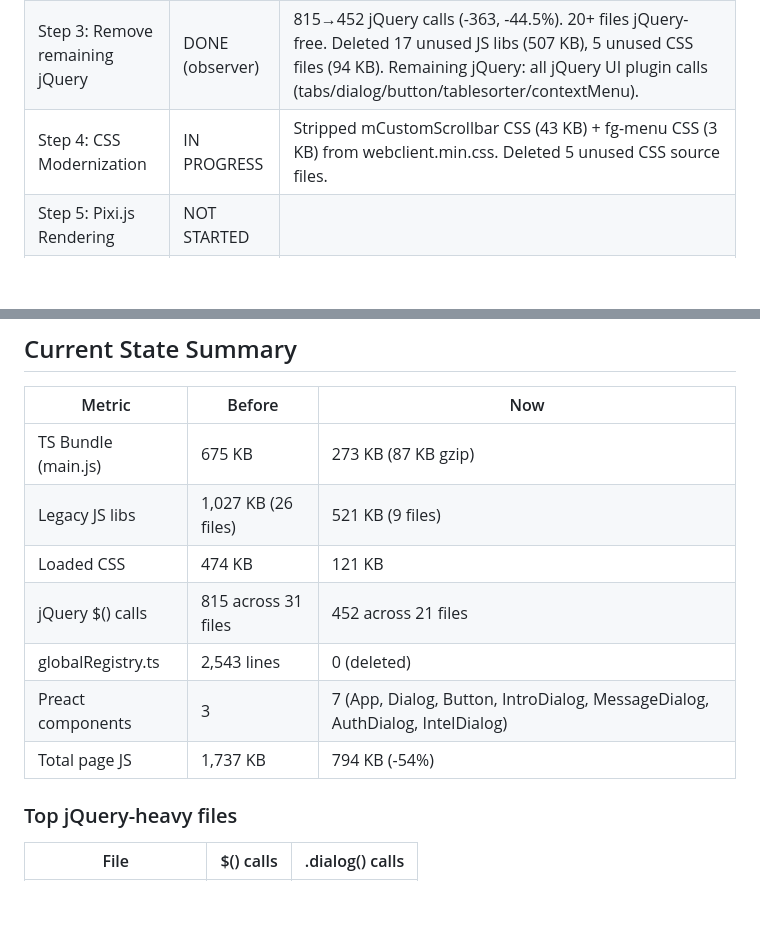
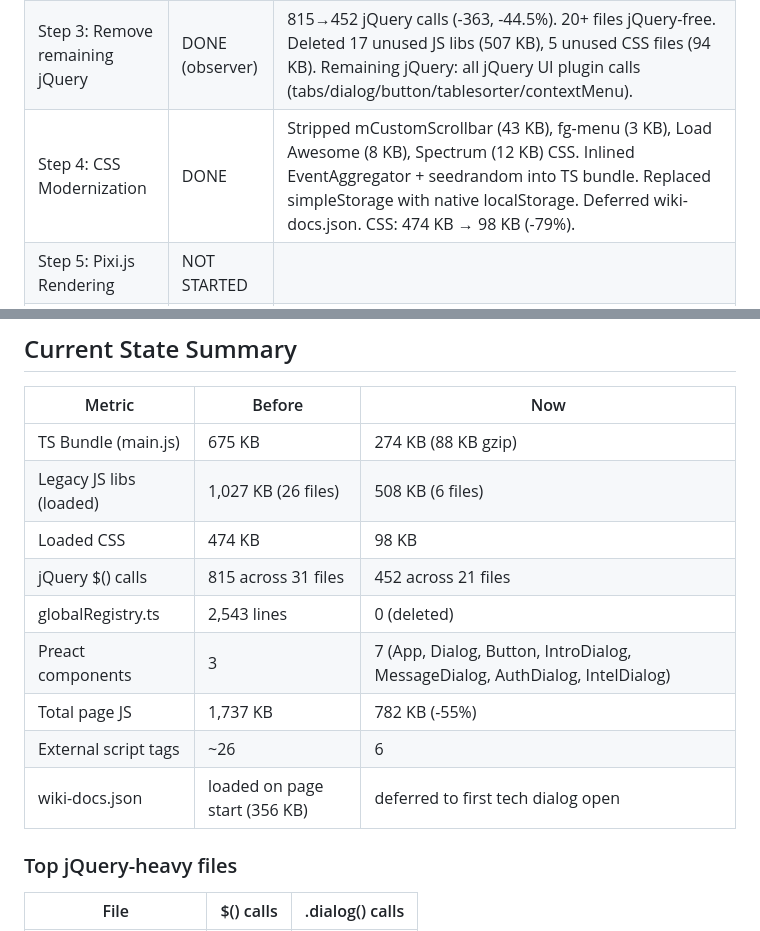
Before and after one commit to xingbo778/xbworld-web, a Markdown page: PLAN.md, 2 parts joined by grey strips. Drawn GitHub-style; blank space fills up the shorter version.

Commit message:
Update PLAN.md with current metrics after Step 4
Co-Authored-By: Claude Opus 4.6 <noreply@anthropic.com>

```diff
--- a/PLAN.md
+++ b/PLAN.md
@@ -8,7 +8,7 @@
 | Step 1b: Remove unused libs | DONE | Removed 7 unused JS libs (288 KB), deleted bootstrap CSS (144 KB) |
 | Step 2: jQuery Dialogs → Preact | DONE | IntroDialog, MessageDialog, AuthDialog, IntelDialog, EndgameDialog (via MessageDialog). Only reachable observer .dialog() calls migrated. |
 | Step 3: Remove remaining jQuery | DONE (observer) | 815→452 jQuery calls (-363, -44.5%). 20+ files jQuery-free. Deleted 17 unused JS libs (507 KB), 5 unused CSS files (94 KB). Remaining jQuery: all jQuery UI plugin calls (tabs/dialog/button/tablesorter/contextMenu). |
-| Step 4: CSS Modernization | IN PROGRESS | Stripped mCustomScrollbar CSS (43 KB) + fg-menu CSS (3 KB) from webclient.min.css. Deleted 5 unused CSS source files. |
+| Step 4: CSS Modernization | DONE | Stripped mCustomScrollbar (43 KB), fg-menu (3 KB), Load Awesome (8 KB), Spectrum (12 KB) CSS. Inlined EventAggregator + seedrandom into TS bundle. Replaced simpleStorage with native localStorage. Deferred wiki-docs.json. CSS: 474 KB → 98 KB (-79%). |
 | Step 5: Pixi.js Rendering | NOT STARTED | |
 | Step 6: State Management | NOT STARTED | |
 
@@ -63,13 +63,15 @@
 
 | Metric | Before | Now |
 |--------|--------|-----|
-| TS Bundle (main.js) | 675 KB | 273 KB (87 KB gzip) |
-| Legacy JS libs | 1,027 KB (26 files) | 521 KB (9 files) |
-| Loaded CSS | 474 KB | 121 KB |
+| TS Bundle (main.js) | 675 KB | 274 KB (88 KB gzip) |
+| Legacy JS libs (loaded) | 1,027 KB (26 files) | 508 KB (6 files) |
+| Loaded CSS | 474 KB | 98 KB |
 | jQuery $() calls | 815 across 31 files | 452 across 21 files |
 | globalRegistry.ts | 2,543 lines | 0 (deleted) |
 | Preact components | 3 | 7 (App, Dialog, Button, IntroDialog, MessageDialog, AuthDialog, IntelDialog) |
-| Total page JS | 1,737 KB | 794 KB (-54%) |
+| Total page JS | 1,737 KB | 782 KB (-55%) |
+| External script tags | ~26 | 6 |
+| wiki-docs.json | loaded on page start (356 KB) | deferred to first tech dialog open |
 
 ### Top jQuery-heavy files
 | File | $() calls | .dialog() calls |
```
